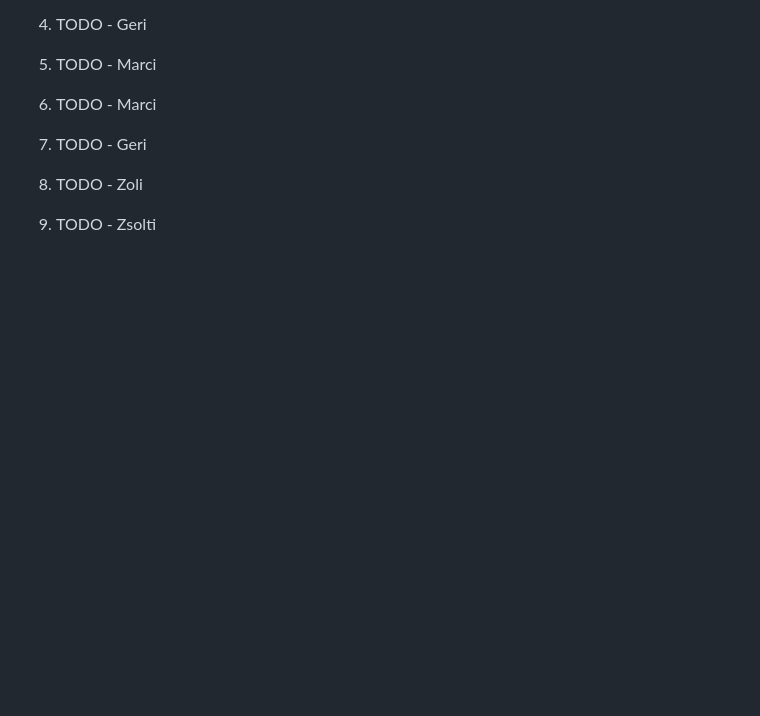
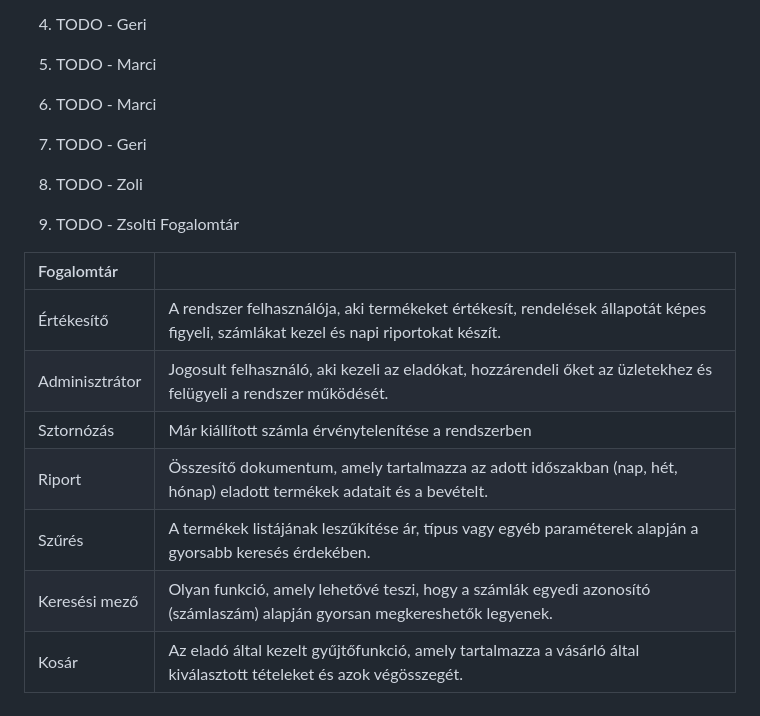
Before and after one commit to mzsl03/webshop, a Markdown page: kovspce.md, the part around the change. Rendered like a GitHub page; blank space fills up the shorter version.

Commit message:
docs: semantic dictionary complete

```diff
--- a/kovspce.md
+++ b/kovspce.md
@@ -79,4 +79,14 @@ Az eladók hozzáadását és üzletekhez való hozzárendelését egy adminiszt
 
 
 
-10. TODO - Zsolti
+10. TODO - Zsolti Fogalomtár
+
+| Fogalomtár     |                                                                                                                                     |
+|:---------------|:------------------------------------------------------------------------------------------------------------------------------------|
+| Értékesítő     | A rendszer felhasználója, aki termékeket értékesít, rendelések állapotát képes figyeli, számlákat kezel és napi riportokat készít.  |
+| Adminisztrátor | Jogosult felhasználó, aki kezeli az eladókat, hozzárendeli őket az üzletekhez és felügyeli a rendszer működését.                    |
+| Sztornózás     | Már kiállított számla érvénytelenítése a rendszerben                                                                                |
+| Riport         | Összesítő dokumentum, amely tartalmazza az adott időszakban (nap, hét, hónap) eladott termékek adatait és a bevételt.               |
+| Szűrés         | A termékek listájának leszűkítése ár, típus vagy egyéb paraméterek alapján a gyorsabb keresés érdekében.                            |
+| Keresési mező  | Olyan funkció, amely lehetővé teszi, hogy a számlák egyedi azonosító (számlaszám) alapján gyorsan megkereshetők legyenek.           |
+| Kosár          | Az eladó által kezelt gyűjtőfunkció, amely tartalmazza a vásárló által kiválasztott tételeket és azok végösszegét.                  |
```
